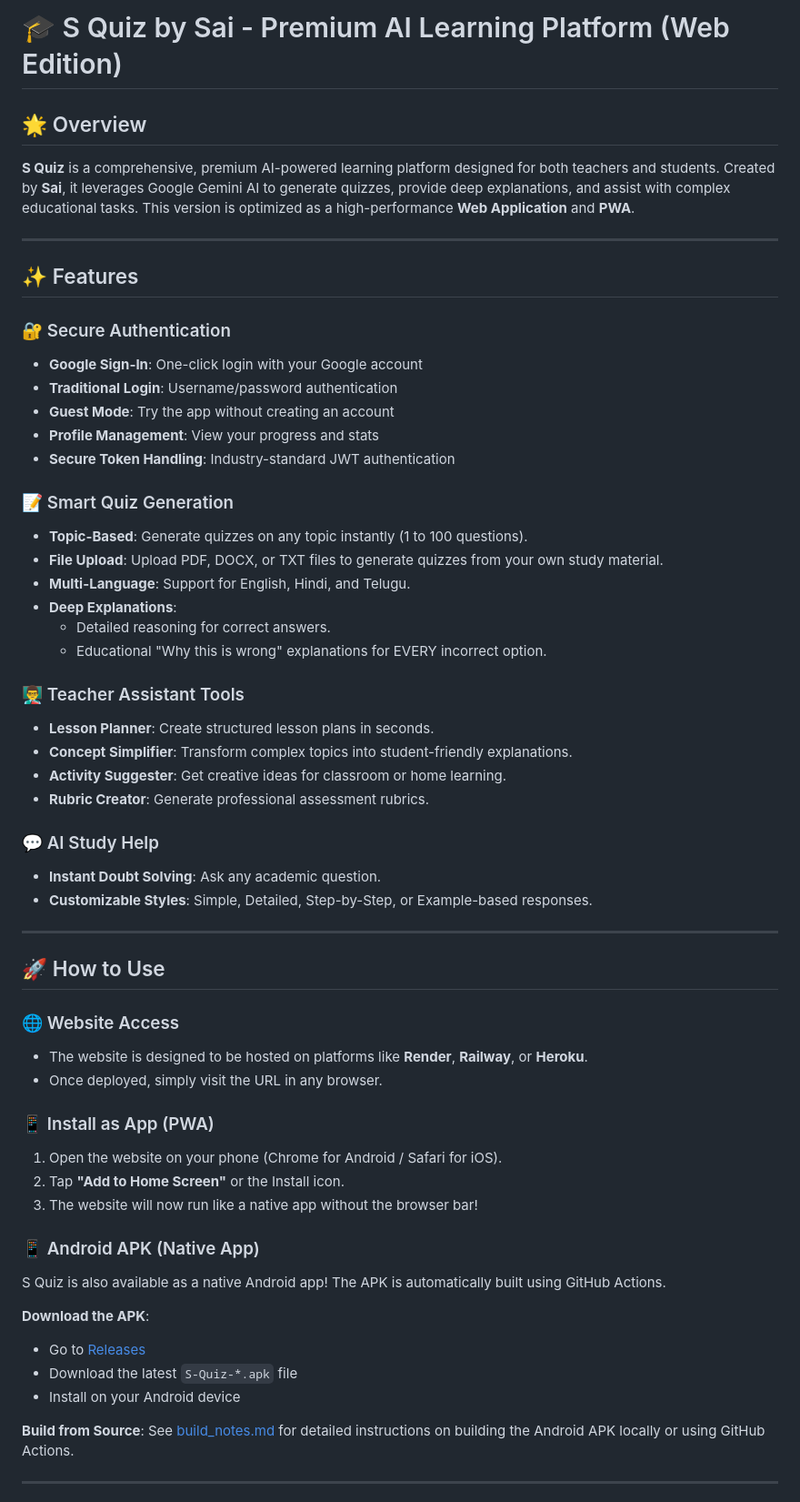
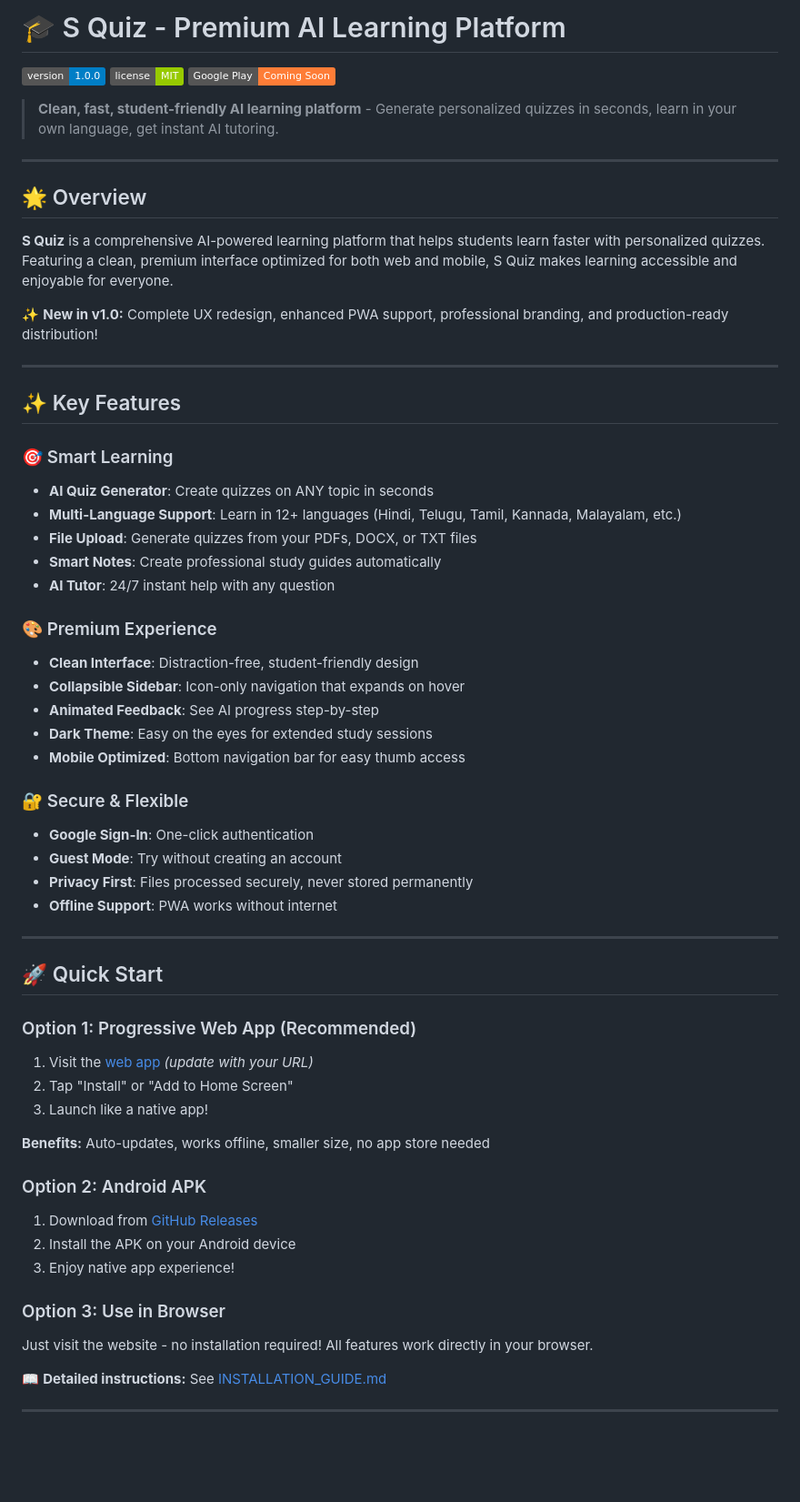
Before and after one commit to kskreddy2k7/quiz-ai-app, a Markdown page: README.md, the part around one of its changes. Shown at 91% size. Drawn GitHub-style; badges without logos; blank space fills up the shorter version.

Commit message:
Final: Add transformation summary and comprehensive README updates
Co-authored-by: kskreddy2k7 <238938005+kskreddy2k7@users.noreply.github.com>

```diff
--- a/README.md
+++ b/README.md
@@ -1,61 +1,63 @@
-# 🎓 S Quiz by Sai - Premium AI Learning Platform (Web Edition)
+# 🎓 S Quiz - Premium AI Learning Platform
+
+[![Version](https://img.shields.io/badge/version-1.0.0-blue.svg)](https://github.com/kskreddy2k7/quiz-ai-app/releases)
+[![License](https://img.shields.io/badge/license-MIT-green.svg)](LICENSE)
+[![Play Store](https://img.shields.io/badge/Google_Play-Coming_Soon-orange.svg)](PLAY_STORE_LISTING_KIT.md)
+
+> **Clean, fast, student-friendly AI learning platform** - Generate personalized quizzes in seconds, learn in your own language, get instant AI tutoring.
+
+---
 
 ## 🌟 Overview
 
-**S Quiz** is a comprehensive, premium AI-powered learning platform designed for both teachers and students. Created by **Sai**, it leverages Google Gemini AI to generate quizzes, provide deep explanations, and assist with complex educational tasks. This version is optimized as a high-performance **Web Application** and **PWA**.
+**S Quiz** is a comprehensive AI-powered learning platform that helps students learn faster with personalized quizzes. Featuring a clean, premium interface optimized for both web and mobile, S Quiz makes learning accessible and enjoyable for everyone.
+
+✨ **New in v1.0:** Complete UX redesign, enhanced PWA support, professional branding, and production-ready distribution!
 
 ---
 
-## ✨ Features
+## ✨ Key Features
 
-### 🔐 Secure Authentication
-- **Google Sign-In**: One-click login with your Google account
-- **Traditional Login**: Username/password authentication
-- **Guest Mode**: Try the app without creating an account
-- **Profile Management**: View your progress and stats
-- **Secure Token Handling**: Industry-standard JWT authentication
+### 🎯 Smart Learning
+- **AI Quiz Generator**: Create quizzes on ANY topic in seconds
+- **Multi-Language Support**: Learn in 12+ languages (Hindi, Telugu, Tamil, Kannada, Malayalam, etc.)
+- **File Upload**: Generate quizzes from your PDFs, DOCX, or TXT files
+- **Smart Notes**: Create professional study guides automatically
+- **AI Tutor**: 24/7 instant help with any question
 
-### 📝 Smart Quiz Generation
-- **Topic-Based**: Generate quizzes on any topic instantly (1 to 100 questions).
-- **File Upload**: Upload PDF, DOCX, or TXT files to generate quizzes from your own study material.
-- **Multi-Language**: Support for English, Hindi, and Telugu.
-- **Deep Explanations**:
-  - Detailed reasoning for correct answers.
-  - Educational "Why this is wrong" explanations for EVERY incorrect option.
+### 🎨 Premium Experience
+- **Clean Interface**: Distraction-free, student-friendly design
+- **Collapsible Sidebar**: Icon-only navigation that expands on hover
+- **Animated Feedback**: See AI progress step-by-step
+- **Dark Theme**: Easy on the eyes for extended study sessions
+- **Mobile Optimized**: Bottom navigation bar for easy thumb access
 
-### 👨‍🏫 Teacher Assistant Tools
-- **Lesson Planner**: Create structured lesson plans in seconds.
-- **Concept Simplifier**: Transform complex topics into student-friendly explanations.
-- **Activity Suggester**: Get creative ideas for classroom or home learning.
-- **Rubric Creator**: Generate professional assessment rubrics.
-
-### 💬 AI Study Help
-- **Instant Doubt Solving**: Ask any academic question.
-- **Customizable Styles**: Simple, Detailed, Step-by-Step, or Example-based responses.
+### 🔐 Secure & Flexible
+- **Google Sign-In**: One-click authentication
+- **Guest Mode**: Try without creating an account
+- **Privacy First**: Files processed securely, never stored permanently
+- **Offline Support**: PWA works without internet
 
 ---
 
-## 🚀 How to Use
+## 🚀 Quick Start
 
-### 🌐 Website Access
-- The website is designed to be hosted on platforms like **Render**, **Railway**, or **Heroku**.
-- Once deployed, simply visit the URL in any browser.
+### Option 1: Progressive Web App (Recommended)
+1. Visit the [web app](https://quiz-ai-app-1.onrender.com) *(update with your URL)*
+2. Tap "Install" or "Add to Home Screen"
+3. Launch like a native app!
 
-### 📱 Install as App (PWA)
-1. Open the website on your phone (Chrome for Android / Safari for iOS).
-2. Tap **"Add to Home Screen"** or the Install icon.
-3. The website will now run like a native app without the browser bar!
+**Benefits:** Auto-updates, works offline, smaller size, no app store needed
 
-### 📱 Android APK (Native App)
-S Quiz is also available as a native Android app! The APK is automatically built using GitHub Actions.
+### Option 2: Android APK
+1. Download from [GitHub Releases](https://github.com/kskreddy2k7/quiz-ai-app/releases)
+2. Install the APK on your Android device
+3. Enjoy native app experience!
 
-**Download the APK**:
-- Go to [Releases](https://github.com/kskreddy2k7/quiz-ai-app/releases)
-- Download the latest `S-Quiz-*.apk` file
-- Install on your Android device
+### Option 3: Use in Browser
+Just visit the website - no installation required! All features work directly in your browser.
 
-**Build from Source**:
-See [build_notes.md](build_notes.md) for detailed instructions on building the Android APK locally or using GitHub Actions.
+📖 **Detailed instructions:** See [INSTALLATION_GUIDE.md](INSTALLATION_GUIDE.md)
 
 ---
 
```
Also changed, not shown: other parts of README.md (+146 -11 lines), TRANSFORMATION_SUMMARY.md (added, +407 -0 lines).
